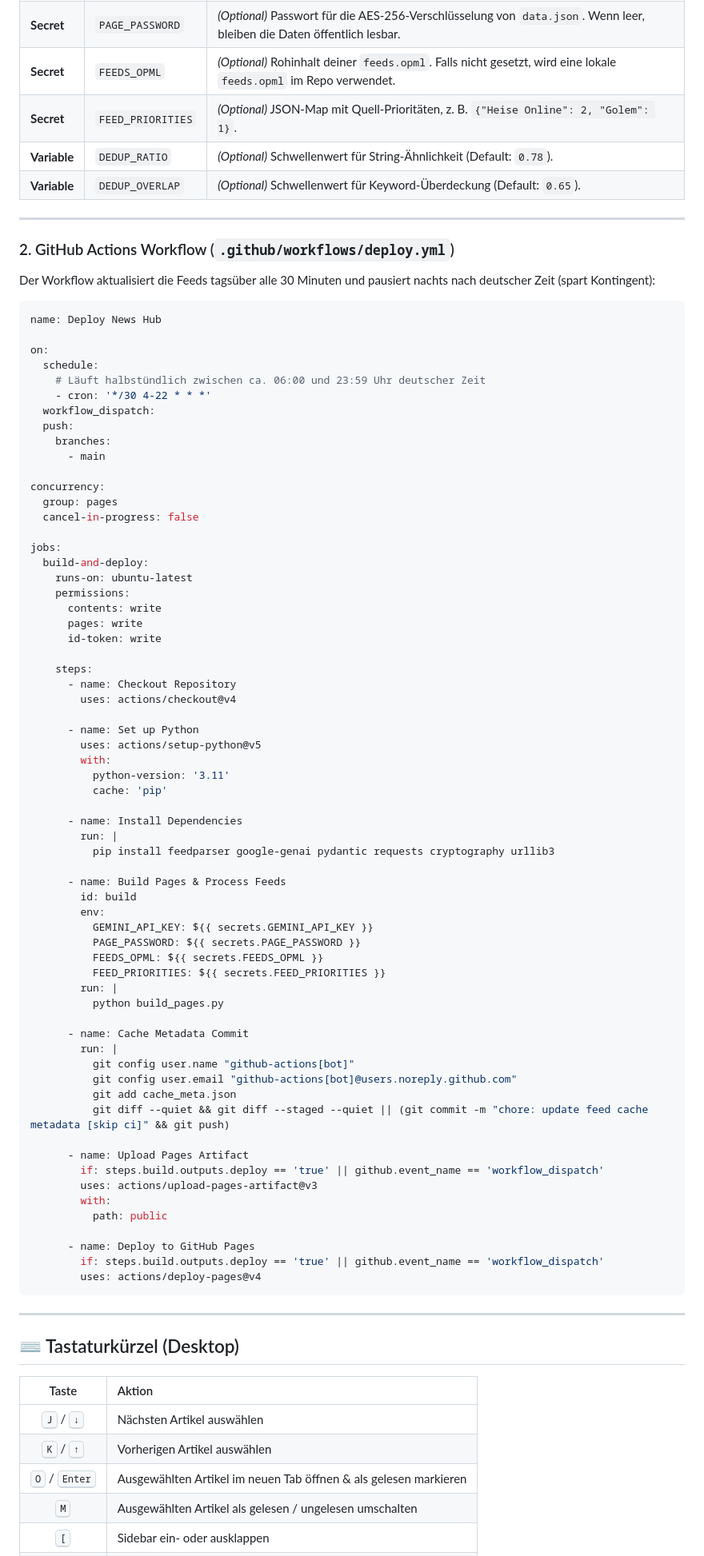
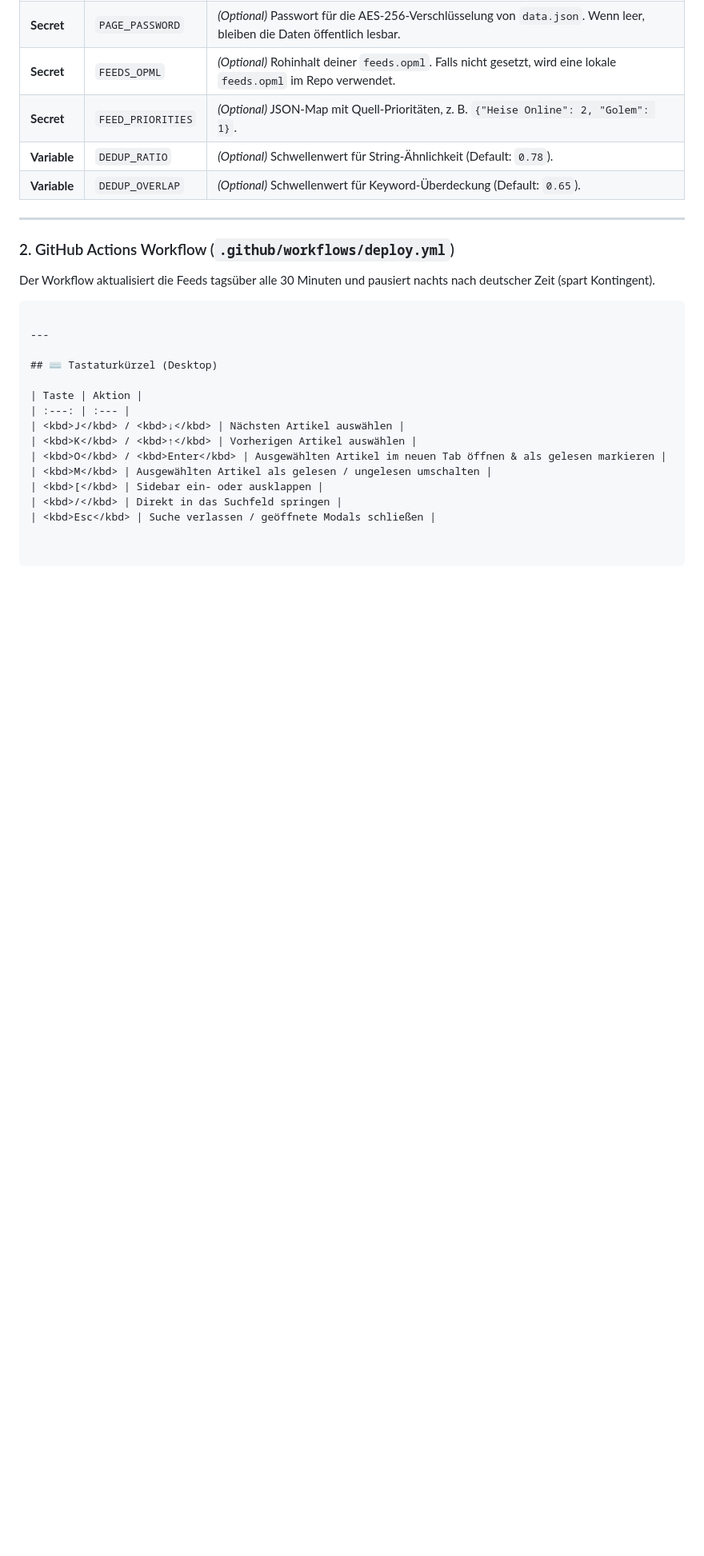
Before and after one commit to schoerb/news-hub, a Markdown page: README.md, the part around the change. Shown at 80% size. Drawn GitHub-style; blank space fills up the shorter version.

````diff
--- a/README.md
+++ b/README.md
@@ -81,72 +81,7 @@ Lege unter **Settings → Secrets and variables → Actions** folgende Einträge
 
 ### 2. GitHub Actions Workflow (`.github/workflows/deploy.yml`)
 
-Der Workflow aktualisiert die Feeds tagsüber alle 30 Minuten und pausiert nachts nach deutscher Zeit (spart Kontingent):
-
-```yaml
-name: Deploy News Hub
-
-on:
-  schedule:
-    # Läuft halbstündlich zwischen ca. 06:00 und 23:59 Uhr deutscher Zeit
-    - cron: '*/30 4-22 * * *'
-  workflow_dispatch:
-  push:
-    branches:
-      - main
-
-concurrency:
-  group: pages
-  cancel-in-progress: false
-
-jobs:
-  build-and-deploy:
-    runs-on: ubuntu-latest
-    permissions:
-      contents: write
-      pages: write
-      id-token: write
-
-    steps:
-      - name: Checkout Repository
-        uses: actions/checkout@v4
-
-      - name: Set up Python
-        uses: actions/setup-python@v5
-        with:
-          python-version: '3.11'
-          cache: 'pip'
-
-      - name: Install Dependencies
-        run: |
-          pip install feedparser google-genai pydantic requests cryptography urllib3
-
-      - name: Build Pages & Process Feeds
-        id: build
-        env:
-          GEMINI_API_KEY: ${{ secrets.GEMINI_API_KEY }}
-          PAGE_PASSWORD: ${{ secrets.PAGE_PASSWORD }}
-          FEEDS_OPML: ${{ secrets.FEEDS_OPML }}
-          FEED_PRIORITIES: ${{ secrets.FEED_PRIORITIES }}
-        run: |
-          python build_pages.py
-
-      - name: Cache Metadata Commit
-        run: |
-          git config user.name "github-actions[bot]"
-          git config user.email "github-actions[bot]@users.noreply.github.com"
-          git add cache_meta.json
-          git diff --quiet && git diff --staged --quiet || (git commit -m "chore: update feed cache metadata [skip ci]" && git push)
-
-      - name: Upload Pages Artifact
-        if: steps.build.outputs.deploy == 'true' || github.event_name == 'workflow_dispatch'
-        uses: actions/upload-pages-artifact@v3
-        with:
-          path: public
-
-      - name: Deploy to GitHub Pages
-        if: steps.build.outputs.deploy == 'true' || github.event_name == 'workflow_dispatch'
-        uses: actions/deploy-pages@v4
+Der Workflow aktualisiert die Feeds tagsüber alle 30 Minuten und pausiert nachts nach deutscher Zeit (spart Kontingent).
 ```
 
 ---
````
